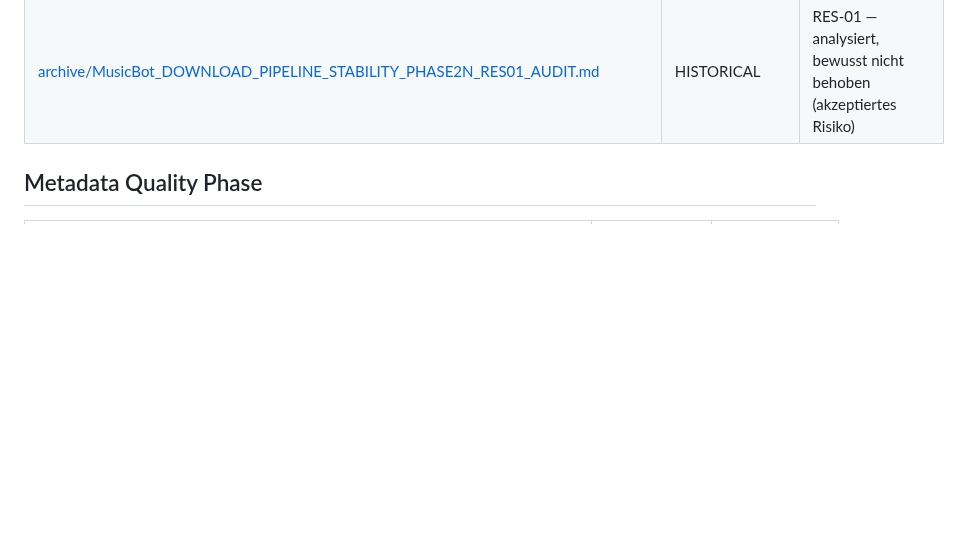
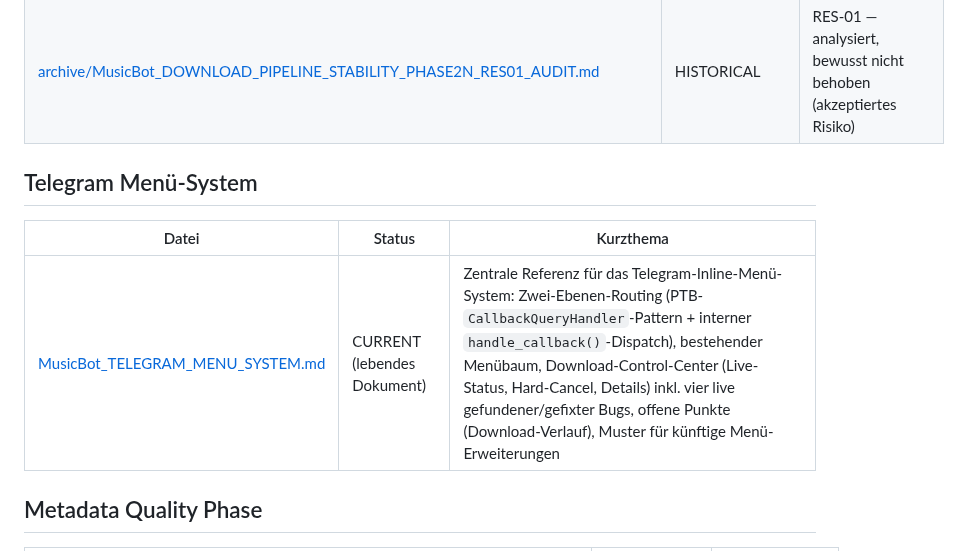
Before and after one commit to dkmd89-dev/musicbot, a Markdown page: docs/INDEX.md, the part around the change. Rendered like a GitHub page; blank space fills up the shorter version.

```diff
--- a/docs/INDEX.md
+++ b/docs/INDEX.md
@@ -56,6 +56,12 @@ Alle HISTORICAL/SUPERSEDED-Dokumente liegen vollständig erhalten unter [`docs/a
 | [archive/MusicBot_DOWNLOAD_PIPELINE_STABILITY_PHASE2L_DUP04_AUDIT.md](archive/MusicBot_DOWNLOAD_PIPELINE_STABILITY_PHASE2L_DUP04_AUDIT.md) | HISTORICAL (in Code-Kommentaren referenziert) | DUP-04 — Feat/ft-Normalisierung im Duplicate-Titel-Vergleich |
 | [archive/MusicBot_DOWNLOAD_PIPELINE_STABILITY_PHASE2M_DUP06_AUDIT.md](archive/MusicBot_DOWNLOAD_PIPELINE_STABILITY_PHASE2M_DUP06_AUDIT.md) | HISTORICAL (in Code-Kommentaren referenziert) | DUP-06 — YouTube-Mix/Radio-URL-Erkennung |
 | [archive/MusicBot_DOWNLOAD_PIPELINE_STABILITY_PHASE2N_RES01_AUDIT.md](archive/MusicBot_DOWNLOAD_PIPELINE_STABILITY_PHASE2N_RES01_AUDIT.md) | HISTORICAL | RES-01 — analysiert, bewusst nicht behoben (akzeptiertes Risiko) |
+
+## Telegram Menü-System
+
+| Datei | Status | Kurzthema |
+|---|---|---|
+| [MusicBot_TELEGRAM_MENU_SYSTEM.md](MusicBot_TELEGRAM_MENU_SYSTEM.md) | CURRENT (lebendes Dokument) | Zentrale Referenz für das Telegram-Inline-Menü-System: Zwei-Ebenen-Routing (PTB-`CallbackQueryHandler`-Pattern + interner `handle_callback()`-Dispatch), bestehender Menübaum, Download-Control-Center (Live-Status, Hard-Cancel, Details) inkl. vier live gefundener/gefixter Bugs, offene Punkte (Download-Verlauf), Muster für künftige Menü-Erweiterungen |
 
 ## Metadata Quality Phase
 
```
Also changed, not shown: README.md (+3 -3 lines), docs/MusicBot_TELEGRAM_MENU_SYSTEM.md (added, +248 -0 lines).
